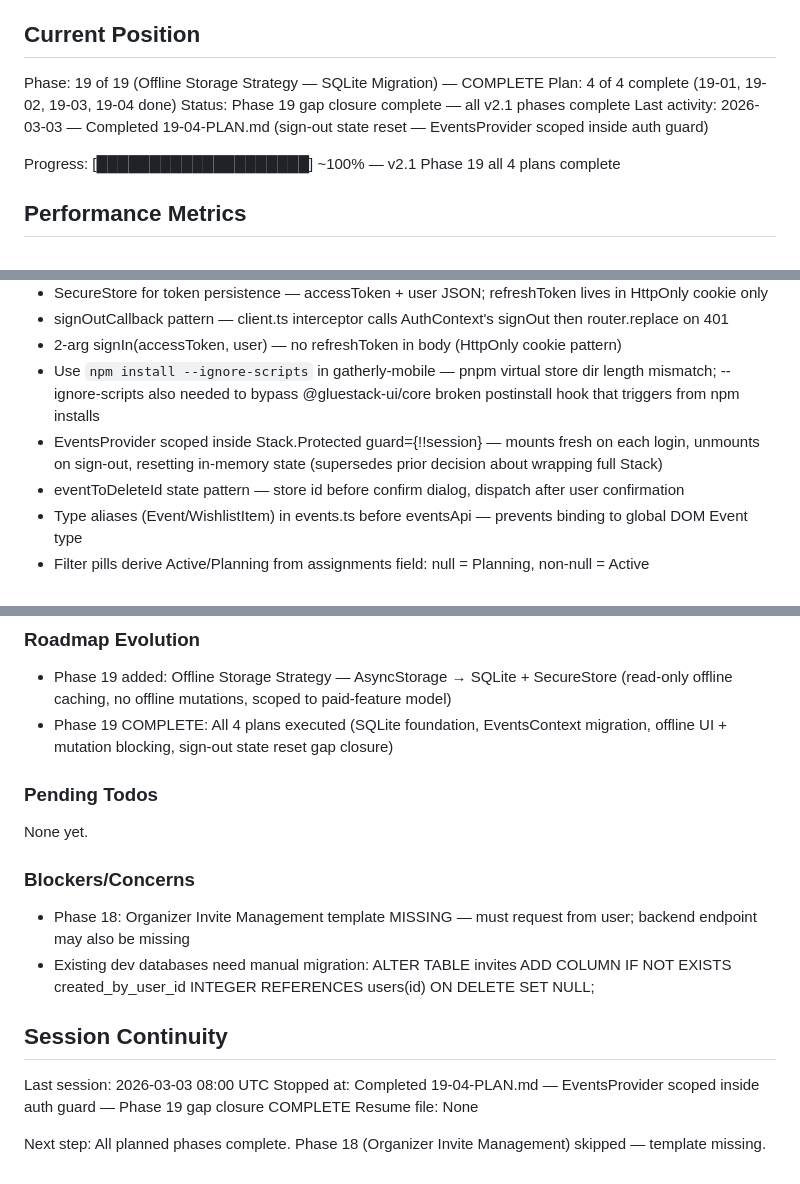
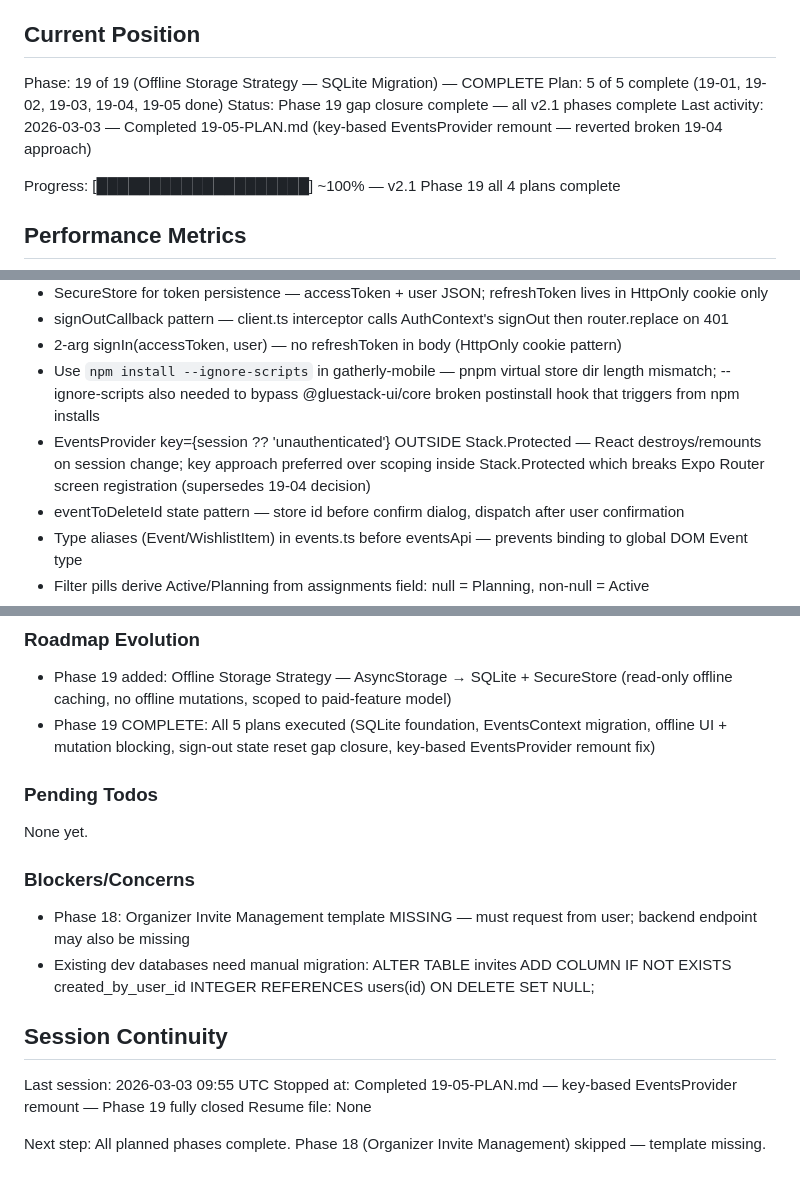
Before and after one commit to DihanVermeulen/gatherly, a Markdown page: .planning/STATE.md, 3 parts joined by grey strips. Rendered like a GitHub page.

Commit message:
docs(19-05): complete gap closure plan — key-based EventsProvider remount
Tasks completed: 1/1
- Fix _layout.tsx: EventsProvider outside Stack.Protected with key prop

SUMMARY: .planning/phases/19-offline-storage-strategy-sqlite-migration/19-05-SUMMARY.md

```diff
--- a/.planning/STATE.md
+++ b/.planning/STATE.md
@@ -10,9 +10,9 @@ See: .planning/PROJECT.md (updated 2026-02-22)
 ## Current Position
 
 Phase: 19 of 19 (Offline Storage Strategy — SQLite Migration) — COMPLETE
-Plan: 4 of 4 complete (19-01, 19-02, 19-03, 19-04 done)
+Plan: 5 of 5 complete (19-01, 19-02, 19-03, 19-04, 19-05 done)
 Status: Phase 19 gap closure complete — all v2.1 phases complete
-Last activity: 2026-03-03 — Completed 19-04-PLAN.md (sign-out state reset — EventsProvider scoped inside auth guard)
+Last activity: 2026-03-03 — Completed 19-05-PLAN.md (key-based EventsProvider remount — reverted broken 19-04 approach)
 
 Progress: [████████████████████] ~100% — v2.1 Phase 19 all 4 plans complete
 
@@ -50,7 +50,7 @@ Progress: [████████████████████] ~100%
 - signOutCallback pattern — client.ts interceptor calls AuthContext's signOut then router.replace on 401
 - 2-arg signIn(accessToken, user) — no refreshToken in body (HttpOnly cookie pattern)
 - Use `npm install --ignore-scripts` in gatherly-mobile — pnpm virtual store dir length mismatch; --ignore-scripts also needed to bypass @gluestack-ui/core broken postinstall hook that triggers from npm installs
-- EventsProvider scoped inside Stack.Protected guard={!!session} — mounts fresh on each login, unmounts on sign-out, resetting in-memory state (supersedes prior decision about wrapping full Stack)
+- EventsProvider key={session ?? 'unauthenticated'} OUTSIDE Stack.Protected — React destroys/remounts on session change; key approach preferred over scoping inside Stack.Protected which breaks Expo Router screen registration (supersedes 19-04 decision)
 - eventToDeleteId state pattern — store id before confirm dialog, dispatch after user confirmation
 - Type aliases (Event/WishlistItem) in events.ts before eventsApi — prevents binding to global DOM Event type
 - Filter pills derive Active/Planning from assignments field: null = Planning, non-null = Active
@@ -92,7 +92,7 @@ Progress: [████████████████████] ~100%
 ### Roadmap Evolution
 
 - Phase 19 added: Offline Storage Strategy — AsyncStorage → SQLite + SecureStore (read-only offline caching, no offline mutations, scoped to paid-feature model)
-- Phase 19 COMPLETE: All 4 plans executed (SQLite foundation, EventsContext migration, offline UI + mutation blocking, sign-out state reset gap closure)
+- Phase 19 COMPLETE: All 5 plans executed (SQLite foundation, EventsContext migration, offline UI + mutation blocking, sign-out state reset gap closure, key-based EventsProvider remount fix)
 
 ### Pending Todos
 
@@ -105,8 +105,8 @@ None yet.
 
 ## Session Continuity
 
-Last session: 2026-03-03 08:00 UTC
-Stopped at: Completed 19-04-PLAN.md — EventsProvider scoped inside auth guard — Phase 19 gap closure COMPLETE
+Last session: 2026-03-03 09:55 UTC
+Stopped at: Completed 19-05-PLAN.md — key-based EventsProvider remount — Phase 19 fully closed
 Resume file: None
 
 Next step: All planned phases complete. Phase 18 (Organizer Invite Management) skipped — template missing.
```
Also changed, not shown: 1 other file.
